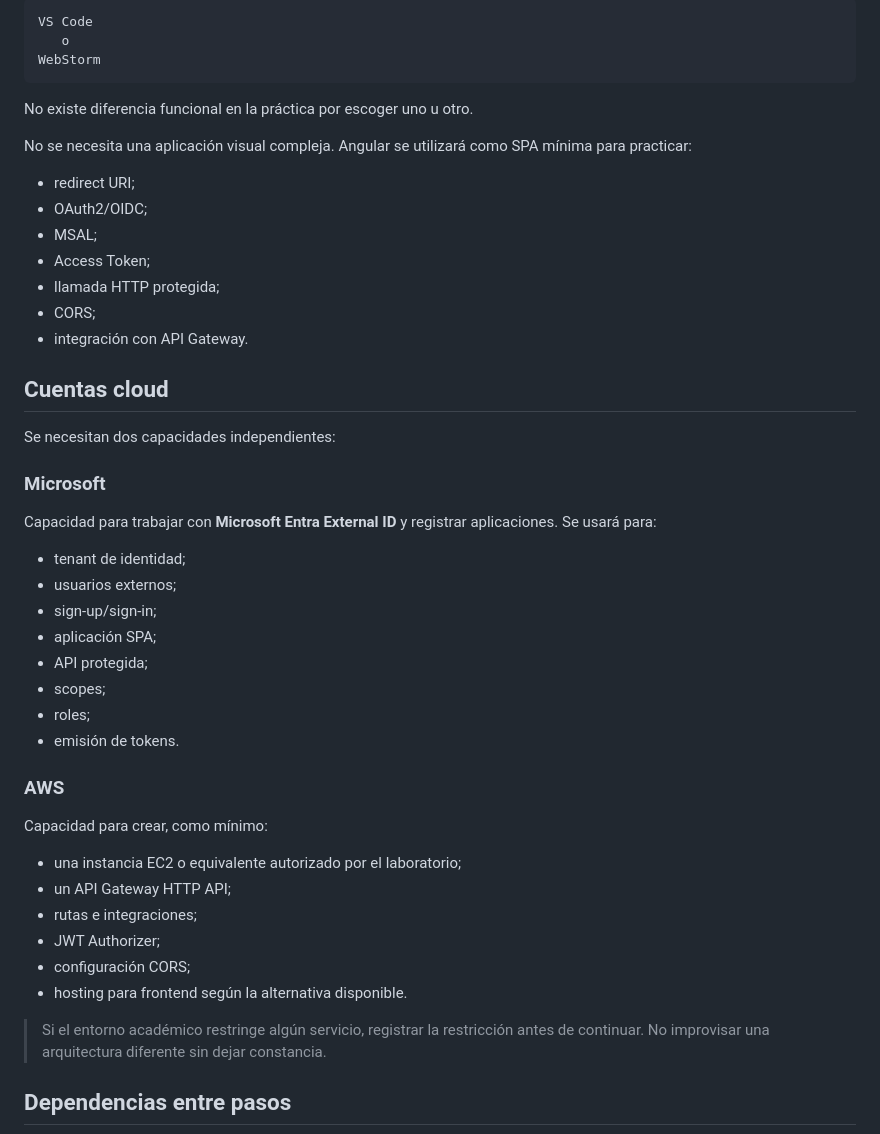
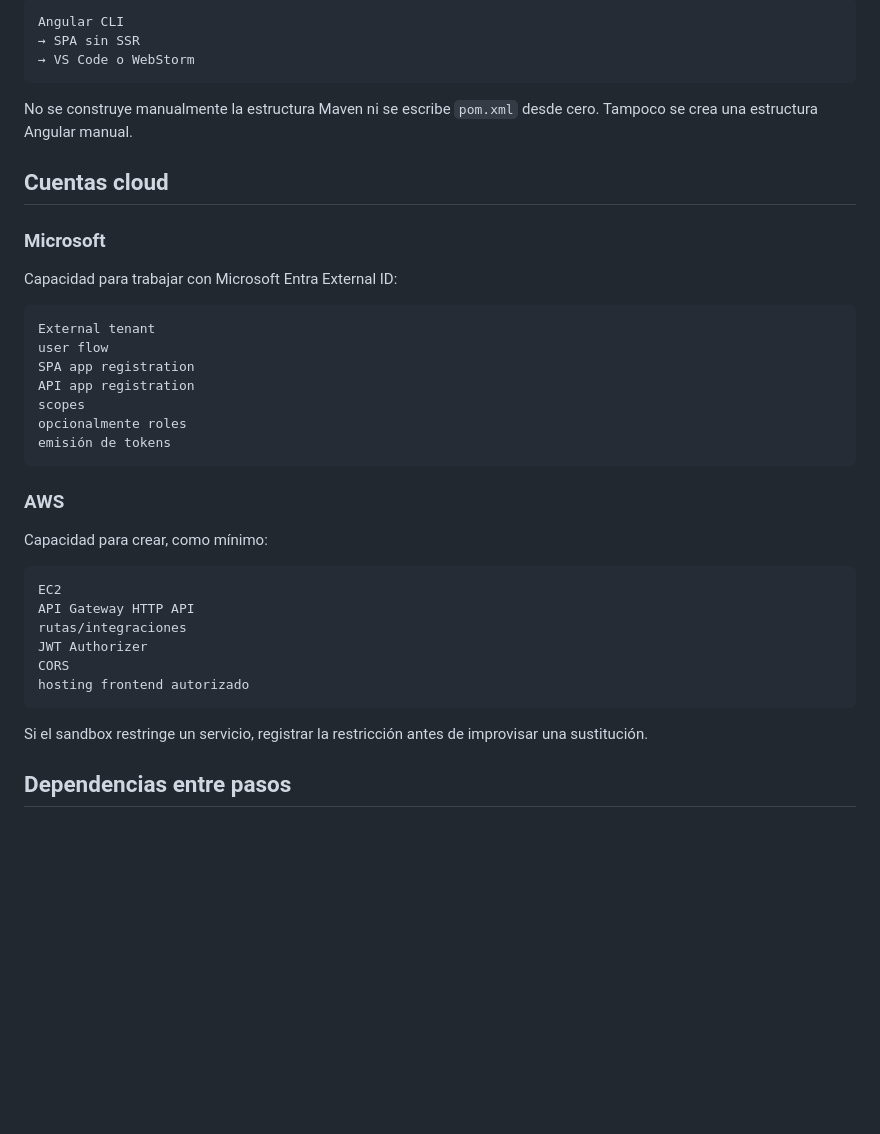
Before and after one commit to cmartinezs/DSY1107-DESARROLLO-CLOUD-NATIVE-I-2026-2, a Markdown page: guias-integradas/ev1/00-mapa-y-prerequisitos.md, the part around one of its changes. GitHub-like rendering; blank space fills up the shorter version.

````diff
--- a/guias-integradas/ev1/00-mapa-y-prerequisitos.md
+++ b/guias-integradas/ev1/00-mapa-y-prerequisitos.md
@@ -96,51 +87,42 @@ El frontend será creado con **Angular CLI** y puede editarse con una de estas a
 
 ```text
-VS Code
-   o
-WebStorm
+Angular CLI
+→ SPA sin SSR
+→ VS Code o WebStorm
 ```
 
-No existe diferencia funcional en la práctica por escoger uno u otro.
-
-No se necesita una aplicación visual compleja. Angular se utilizará como SPA mínima para practicar:
-
-- redirect URI;
-- OAuth2/OIDC;
-- MSAL;
-- Access Token;
-- llamada HTTP protegida;
-- CORS;
-- integración con API Gateway.
+No se construye manualmente la estructura Maven ni se escribe `pom.xml` desde cero. Tampoco se crea una estructura Angular manual.
 
 ## Cuentas cloud
 
-Se necesitan dos capacidades independientes:
-
 ### Microsoft
 
-Capacidad para trabajar con **Microsoft Entra External ID** y registrar aplicaciones. Se usará para:
+Capacidad para trabajar con Microsoft Entra External ID:
 
-- tenant de identidad;
-- usuarios externos;
-- sign-up/sign-in;
-- aplicación SPA;
-- API protegida;
-- scopes;
-- roles;
-- emisión de tokens.
+```text
+External tenant
+user flow
+SPA app registration
+API app registration
+scopes
+opcionalmente roles
+emisión de tokens
+```
 
 ### AWS
 
 Capacidad para crear, como mínimo:
 
-- una instancia EC2 o equivalente autorizado por el laboratorio;
-- un API Gateway HTTP API;
-- rutas e integraciones;
-- JWT Authorizer;
-- configuración CORS;
-- hosting para frontend según la alternativa disponible.
+```text
+EC2
+API Gateway HTTP API
+rutas/integraciones
+JWT Authorizer
+CORS
+hosting frontend autorizado
+```
 
-> Si el entorno académico restringe algún servicio, registrar la restricción antes de continuar. No improvisar una arquitectura diferente sin dejar constancia.
+Si el sandbox restringe un servicio, registrar la restricción antes de improvisar una sustitución.
 
 ## Dependencias entre pasos
 
````
Also changed, not shown: other parts of guias-integradas/ev1/00-mapa-y-prerequisitos.md (+99 -92 lines).
